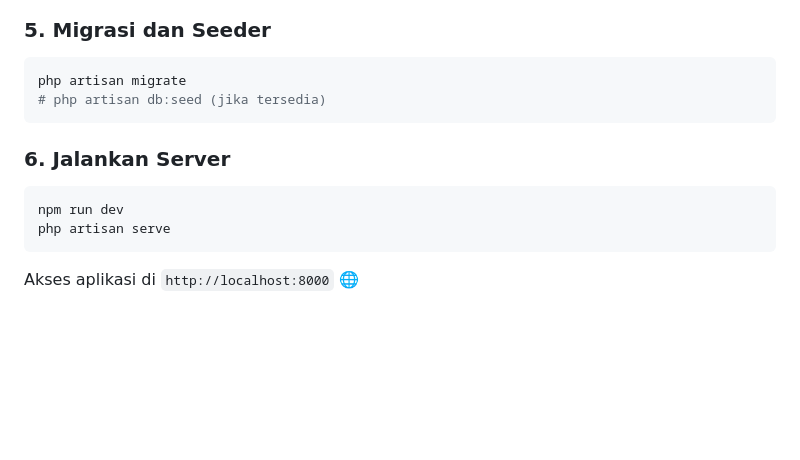
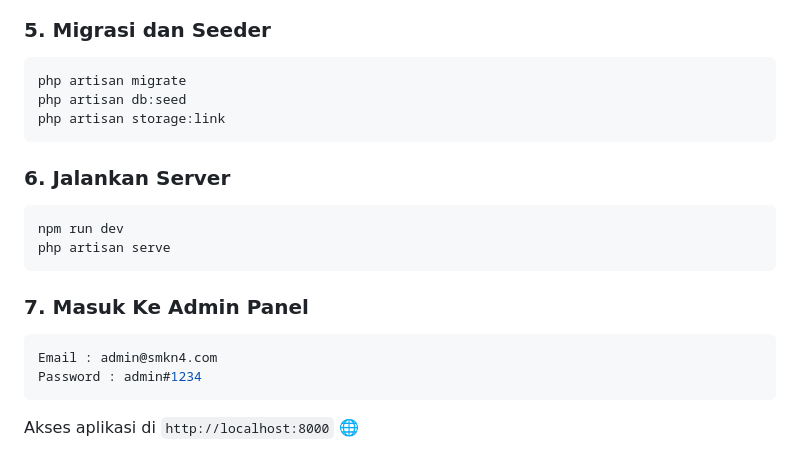
Before and after one commit to TokittoChizuru/buku-tamu-smkn4, a Markdown page: README.md, the part around the change. Rendered like a GitHub page; blank space fills up the shorter version.

````diff
--- a/README.md
+++ b/README.md
@@ -125,7 +125,8 @@ DB_PASSWORD=  # Sesuaikan dengan konfigurasi Anda
 
 ```bash
 php artisan migrate
-# php artisan db:seed (jika tersedia)
+php artisan db:seed
+php artisan storage:link
 ```
 
 ### 6. Jalankan Server
@@ -133,6 +134,13 @@ php artisan migrate
 ```bash
 npm run dev
 php artisan serve
+```
+
+### 7. Masuk Ke Admin Panel
+
+```bash
+Email : admin@smkn4.com
+Password : admin#1234
 ```
 
 Akses aplikasi di `http://localhost:8000` 🌐
````
